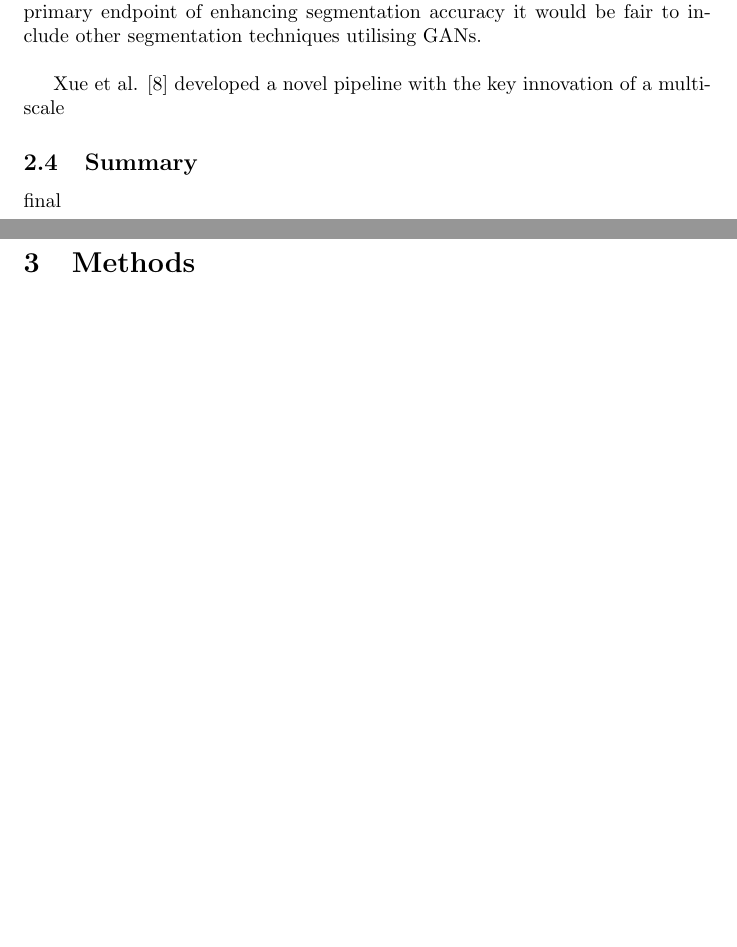
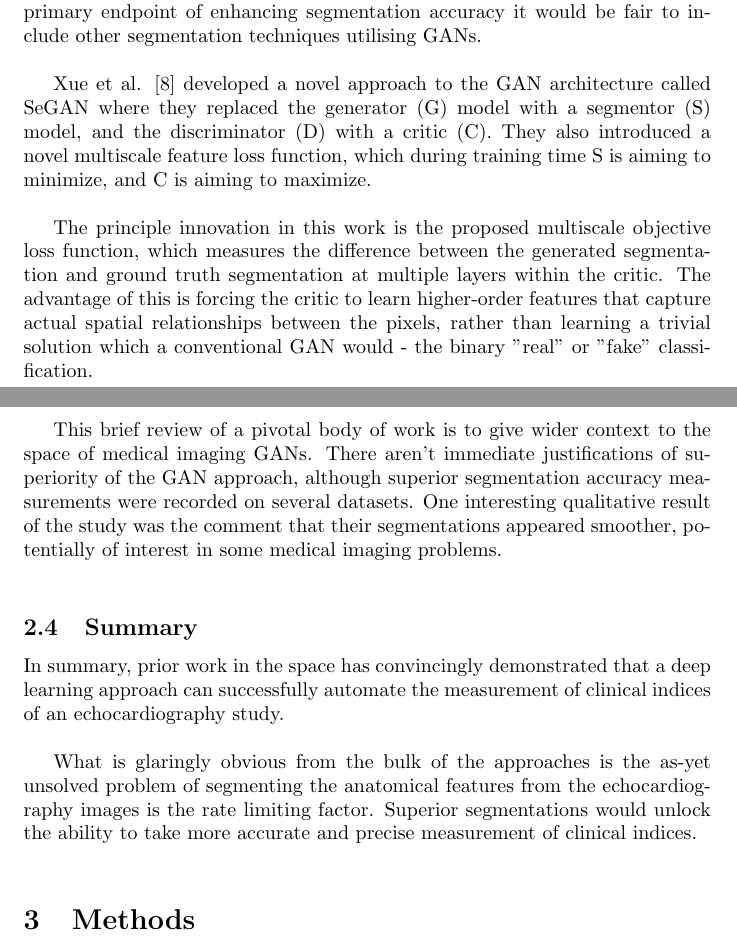
Before and after one commit to hewittwill/CS380-Report, a LaTeX document (main.tex, which reads sections/lit-review.tex): two parts of pages 8 and 9 of 9 before the commit and two parts of pages 8 and 9 of 10 after it, joined at a grey line, cut so that both start at the same text, the shorter picture padded with empty space. Compiled offline with pdfLaTeX.

Commit message:
Finished lit review

```diff
--- a/sections/lit-review.tex
+++ b/sections/lit-review.tex
@@ -155,9 +155,33 @@ augmentation for the training of encoder-decoder neural networks, given the
 primary endpoint of enhancing segmentation accuracy it would be fair to include
 other segmentation techniques utilising GANs. \newline
 
-Xue et al. \cite{zhangSegGANSemanticSegmentation2018} developed a novel pipeline
-with the key innovation of a multi-scale
+Xue et al. \cite{zhangSegGANSemanticSegmentation2018} developed a novel approach
+to the GAN architecture called SeGAN where they replaced the generator (G) model with a segmentor (S) model,
+and the discriminator (D) with a critic (C). They also introduced a novel
+multiscale feature loss function, which during training time S is aiming to
+minimize, and C is aiming to maximize. \newline
+
+The principle innovation in this work is the proposed multiscale objective loss
+function, which measures the difference between the generated segmentation and ground
+truth segmentation at multiple layers within the critic. The advantage of this
+is forcing the critic to learn higher-order features that capture actual spatial
+relationships between the pixels, rather than learning a trivial solution which
+a conventional GAN would - the binary "real" or "fake" classification. \newline
+
+This brief review of a pivotal body of work is to give wider context to the
+space of medical imaging GANs. There aren't immediate justifications of
+superiority of the GAN approach, although superior segmentation accuracy
+measurements were recorded on several datasets. One interesting qualitative
+result of the study was the comment that their segmentations appeared smoother,
+potentially of interest in some medical imaging problems. \newline
 
 \subsection{Summary}
 
-final
+In summary, prior work in the space has convincingly demonstrated that a deep
+learning approach can successfully automate the measurement of clinical indices
+of an echocardiography study. \newline
+
+What is glaringly obvious from the bulk of the approaches is the as-yet unsolved
+problem of segmenting the anatomical features from the echocardiography images
+is the rate limiting factor. Superior segmentations would unlock the ability to
+take more accurate and precise measurement of clinical indices. \newline
```
Also changed, not shown: main.pdf.
